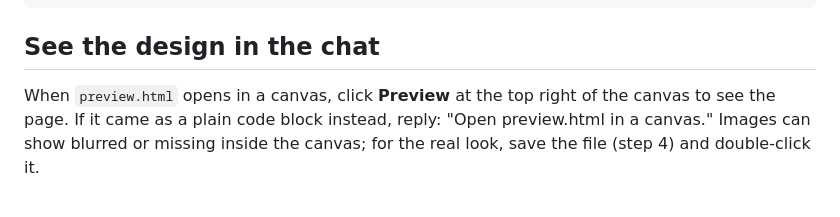
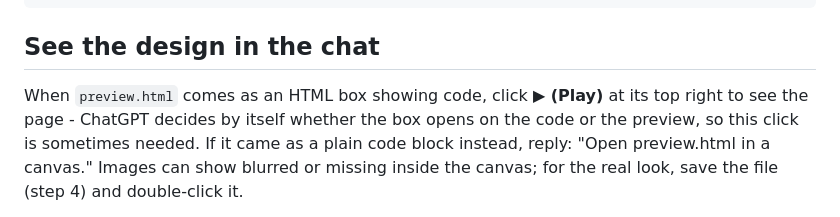
Before and after one commit to sudarshanbairagi-taggbox/test-code-m, a Markdown page: prompts/browser/chatgpt.md, the part around the change. GitHub-like rendering.

Commit message:
fix:tell chatgpt users to click Play when the HTML box opens on the code
ChatGPT chooses by itself whether an HTML box opens on the code or the
preview; there is no markup to force it. The reply line in steps 1-2 and
chatgpt.md now say to click the Play button at the box's top right.

Co-Authored-By: Claude Opus 5.5 <noreply@anthropic.com>

```diff
--- a/prompts/browser/chatgpt.md
+++ b/prompts/browser/chatgpt.md
@@ -48,8 +48,9 @@ Put preview.html in its own canvas so I can click Preview and see the design her
 
 ## See the design in the chat
 
-When `preview.html` opens in a canvas, click **Preview** at the top right of
-the canvas to see the page. If it came as a plain code block instead, reply:
+When `preview.html` comes as an HTML box showing code, click **▶ (Play)** at
+its top right to see the page - ChatGPT decides by itself whether the box
+opens on the code or the preview, so this click is sometimes needed. If it came as a plain code block instead, reply:
 "Open preview.html in a canvas." Images can show blurred or missing inside
 the canvas; for the real look, save the file (step 4) and double-click it.
 
```
Also changed, not shown: 1 other file.
